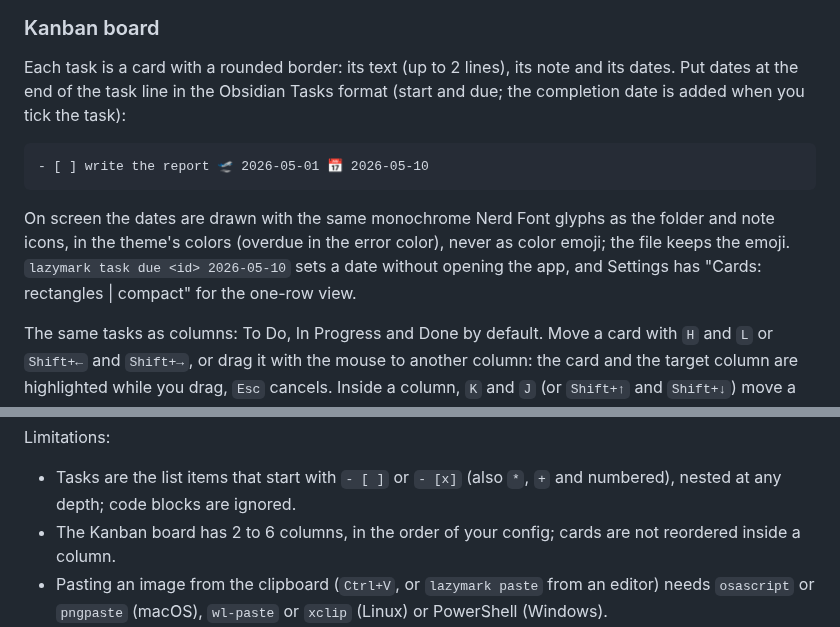
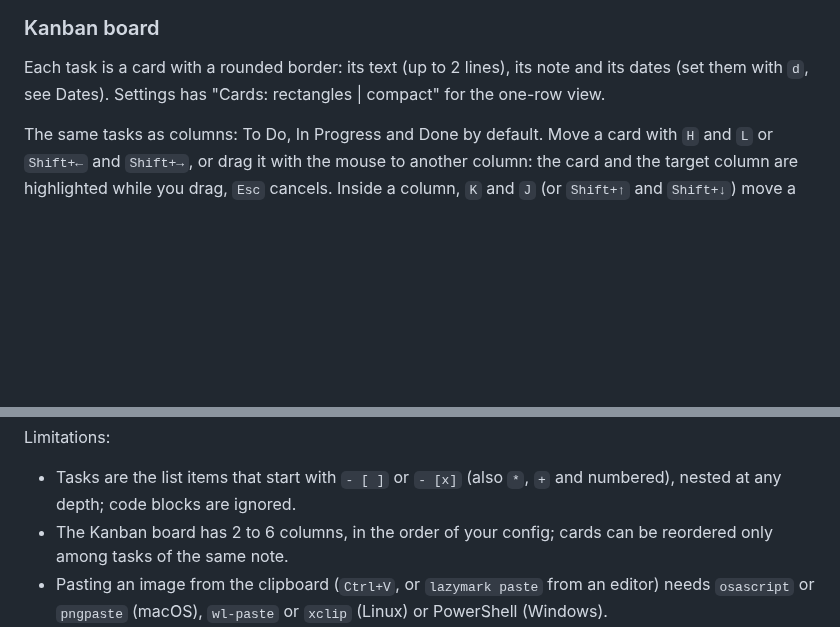
Before and after one commit to MathiasDrizzy/lazymark, a Markdown page: README.md, 2 parts joined by grey strips. Drawn GitHub-style; blank space fills up the shorter version.

````diff
--- a/README.md
+++ b/README.md
@@ -48,13 +66,7 @@ Every `#tag` in your notes. `Enter` on a tag shows only the notes that have it.
 
 ### Kanban board
 
-Each task is a card with a rounded border: its text (up to 2 lines), its note and its dates. Put dates at the end of the task line in the Obsidian Tasks format (start and due; the completion date is added when you tick the task):
-
-```markdown
-- [ ] write the report 🛫 2026-05-01 📅 2026-05-10
-```
-
-On screen the dates are drawn with the same monochrome Nerd Font glyphs as the folder and note icons, in the theme's colors (overdue in the error color), never as color emoji; the file keeps the emoji. `lazymark task due <id> 2026-05-10` sets a date without opening the app, and Settings has "Cards: rectangles | compact" for the one-row view.
+Each task is a card with a rounded border: its text (up to 2 lines), its note and its dates (set them with `d`, see Dates). Settings has "Cards: rectangles | compact" for the one-row view.
 
 The same tasks as columns: To Do, In Progress and Done by default. Move a card with `H` and `L` or `Shift+←` and `Shift+→`, or drag it with the mouse to another column: the card and the target column are highlighted while you drag, `Esc` cancels. Inside a column, `K` and `J` (or `Shift+↑` and `Shift+↓`) move a card up and down, and dragging it over another card of the same column does the same: it swaps the two tasks (each with its subtasks) in the note, so it works between sibling tasks of the same note; across different notes the cards always follow the order of the notes. The change is written back to the note, on that line only, and never over a note that changed outside lazymark (it reloads and tells you). `Kanban (W)` opens the board, `Notes (W)` and `← Notes (Esc)` go back, and the bottom bar lists what the selected card can do.
 
@@ -199,7 +211,7 @@ See [docs/configuration.md](docs/configuration.md) for every setting, the comman
 Limitations:
 
 - Tasks are the list items that start with `- [ ]` or `- [x]` (also `*`, `+` and numbered), nested at any depth; code blocks are ignored.
-- The Kanban board has 2 to 6 columns, in the order of your config; cards are not reordered inside a column.
+- The Kanban board has 2 to 6 columns, in the order of your config; cards can be reordered only among tasks of the same note.
 - Pasting an image from the clipboard (`Ctrl+V`, or `lazymark paste` from an editor) needs `osascript` or `pngpaste` (macOS), `wl-paste` or `xclip` (Linux) or PowerShell (Windows).
 - The editor plugins need micro, vim or GNU nano; nano also needs the note to be opened from lazymark.
 - The terminal must be at least 60 columns by 20 rows.
````
Also changed, not shown: other parts of README.md (+22 -4 lines), docs/templates.md (+1 -1 lines), assets/readme/feature-categories.gif, assets/readme/feature-cli.gif, assets/readme/feature-dates.gif (added), assets/readme/feature-templates.gif (added), 9 other files.
